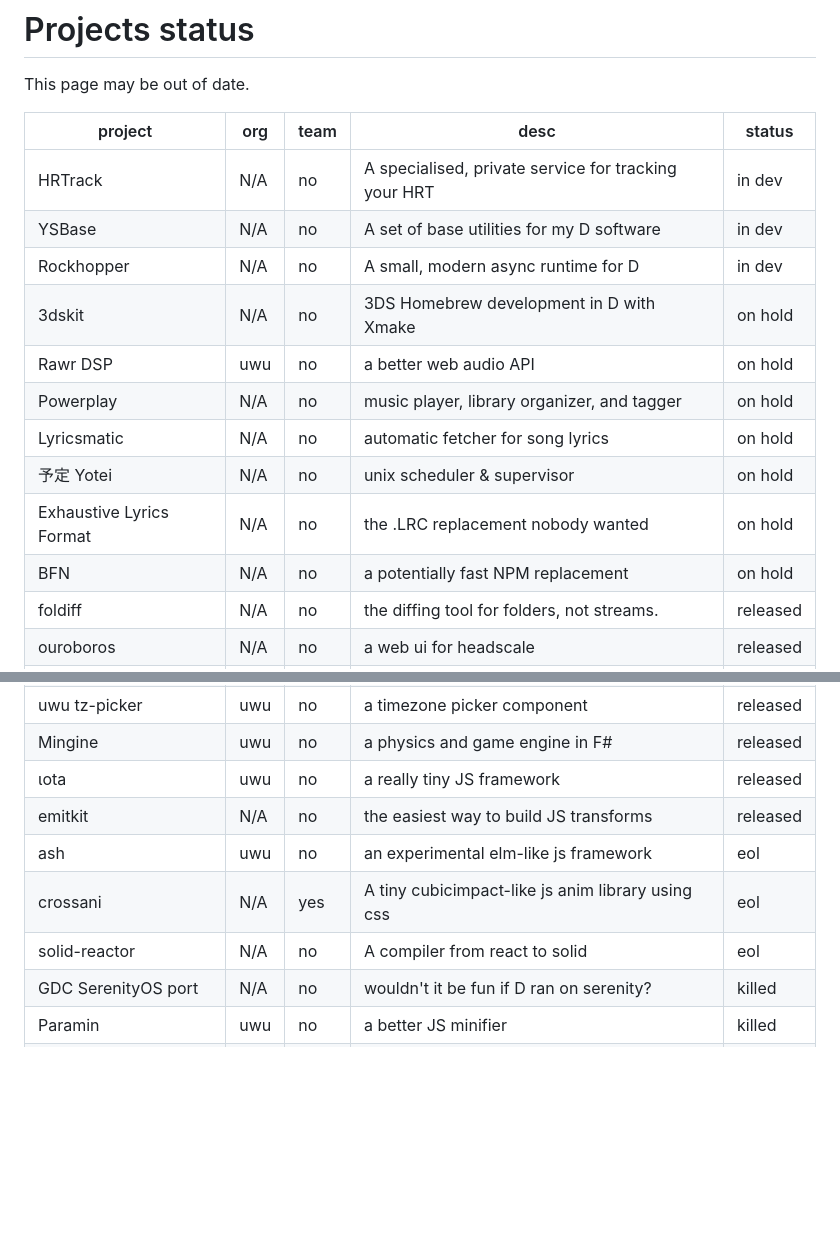
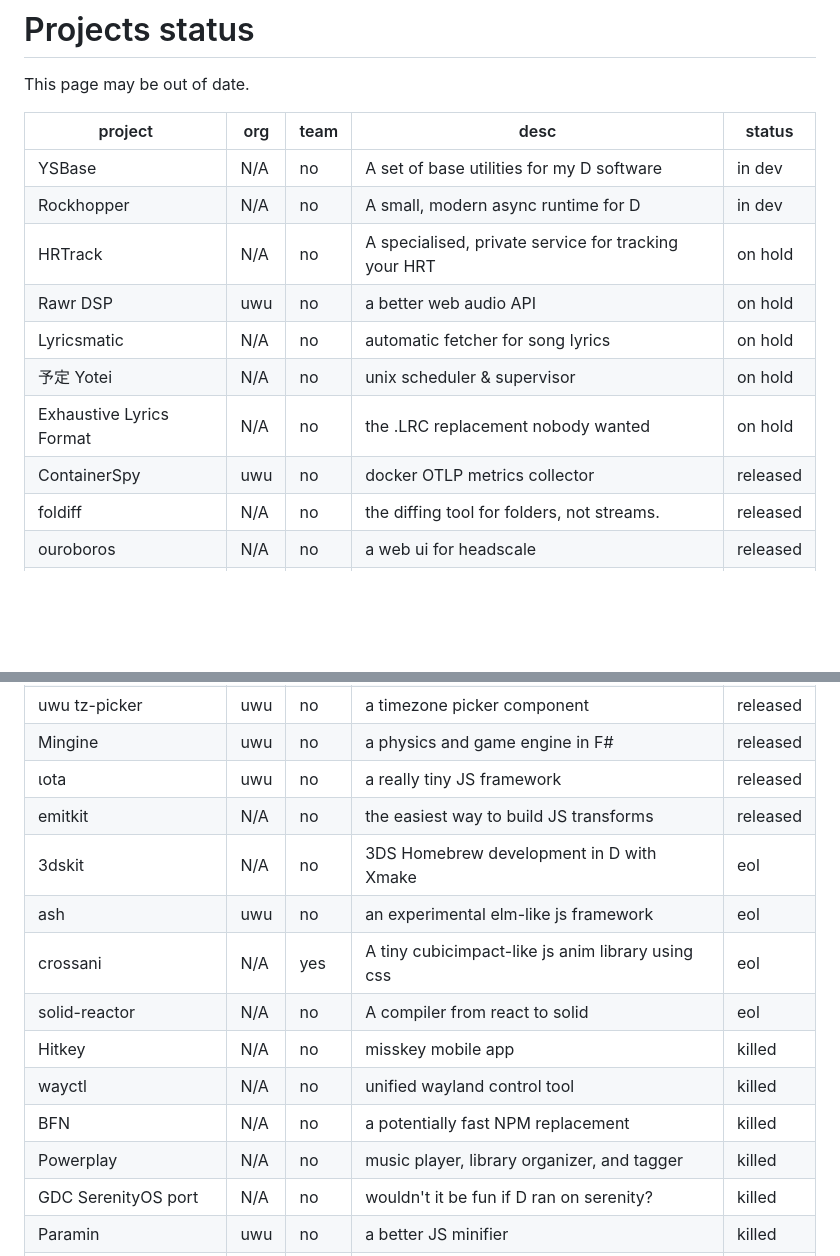
Before and after one commit to yellowsink/website-v2, a Markdown page: src/pages/projects.md, 2 parts joined by grey strips. GitHub-like rendering; blank space fills up the shorter version.

Commit message:
update projects list

```diff
--- a/src/pages/projects.md
+++ b/src/pages/projects.md
@@ -9,16 +9,14 @@ This page may be out of date.
 
 | project                  | org | team | desc                                                 | status   |
 |--------------------------|-----|------|------------------------------------------------------|----------|
-| HRTrack                  | N/A | no   | A specialised, private service for tracking your HRT | in dev   |
 | YSBase                   | N/A | no   | A set of base utilities for my D software            | in dev   |
 | Rockhopper               | N/A | no   | A small, modern async runtime for D                  | in dev   |
-| 3dskit                   | N/A | no   | 3DS Homebrew development in D with Xmake             | on hold  |
+| HRTrack                  | N/A | no   | A specialised, private service for tracking your HRT | on hold  |
 | Rawr DSP                 | uwu | no   | a better web audio API                               | on hold  |
-| Powerplay                | N/A | no   | music player, library organizer, and tagger          | on hold  |
 | Lyricsmatic              | N/A | no   | automatic fetcher for song lyrics                    | on hold  |
 | 予定 Yotei                 | N/A | no   | unix scheduler & supervisor                          | on hold  |
 | Exhaustive Lyrics Format | N/A | no   | the .LRC replacement nobody wanted                   | on hold  |
-| BFN                      | N/A | no   | a potentially fast NPM replacement                   | on hold  |
+| ContainerSpy             | uwu | no   | docker OTLP metrics collector                        | released |
 | foldiff                  | N/A | no   | the diffing tool for folders, not streams.           | released |
 | ouroboros                | N/A | no   | a web ui for headscale                               | released |
 | webfps                   | N/A | no   | a performance HUD for the web                        | released |
@@ -29,9 +27,14 @@ This page may be out of date.
 | Mingine                  | uwu | no   | a physics and game engine in F#                      | released |
 | ιota                     | uwu | no   | a really tiny JS framework                           | released |
 | emitkit                  | N/A | no   | the easiest way to build JS transforms               | released |
+| 3dskit                   | N/A | no   | 3DS Homebrew development in D with Xmake             | eol      |
 | ash                      | uwu | no   | an experimental elm-like js framework                | eol      |
 | crossani                 | N/A | yes  | A tiny cubicimpact-like js anim library using css    | eol      |
 | solid-reactor            | N/A | no   | A compiler from react to solid                       | eol      |
+| Hitkey                   | N/A | no   | misskey mobile app                                   | killed   |
+| wayctl                   | N/A | no   | unified wayland control tool                         | killed   |
+| BFN                      | N/A | no   | a potentially fast NPM replacement                   | killed   |
+| Powerplay                | N/A | no   | music player, library organizer, and tagger          | killed   |
 | GDC SerenityOS port      | N/A | no   | wouldn't it be fun if D ran on serenity?             | killed   |
 | Paramin                  | uwu | no   | a better JS minifier                                 | killed   |
 | credits                  | uwu | no   | port of an animation                                 | killed   |
```
